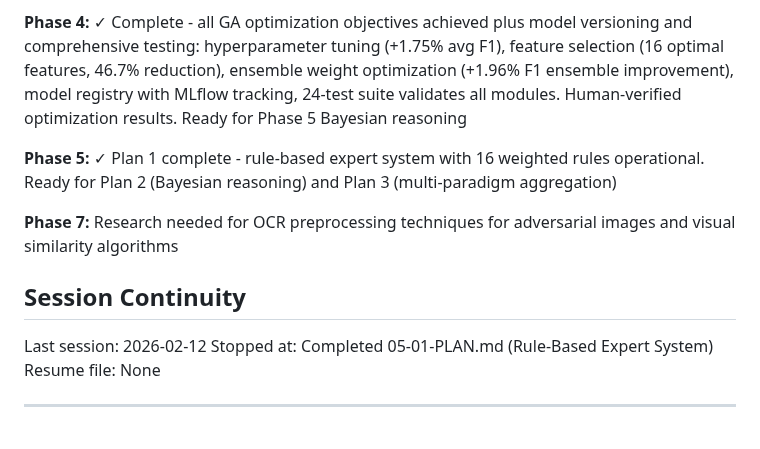
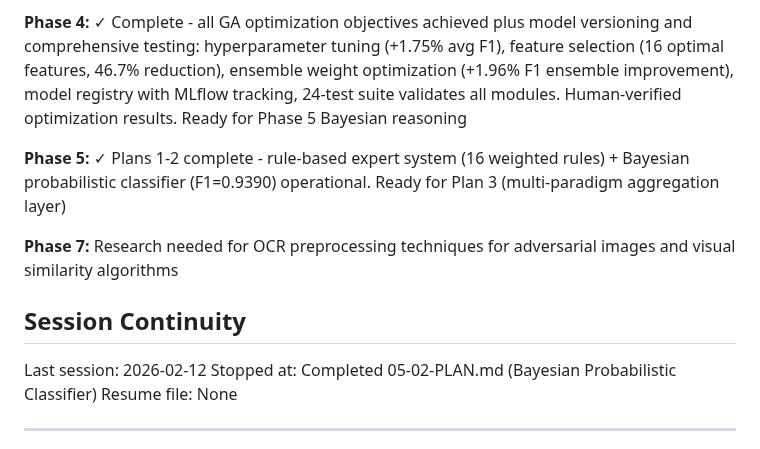
Before and after one commit to H4ck1nGPr13sT/phishguard, a Markdown page: .planning/STATE.md, the part around one of its changes. Drawn GitHub-style.

```diff
--- a/.planning/STATE.md
+++ b/.planning/STATE.md
@@ -225,14 +235,14 @@ None yet.
 
 **Phase 4:** ✓ Complete - all GA optimization objectives achieved plus model versioning and comprehensive testing: hyperparameter tuning (+1.75% avg F1), feature selection (16 optimal features, 46.7% reduction), ensemble weight optimization (+1.96% F1 ensemble improvement), model registry with MLflow tracking, 24-test suite validates all modules. Human-verified optimization results. Ready for Phase 5 Bayesian reasoning
 
-**Phase 5:** ✓ Plan 1 complete - rule-based expert system with 16 weighted rules operational. Ready for Plan 2 (Bayesian reasoning) and Plan 3 (multi-paradigm aggregation)
+**Phase 5:** ✓ Plans 1-2 complete - rule-based expert system (16 weighted rules) + Bayesian probabilistic classifier (F1=0.9390) operational. Ready for Plan 3 (multi-paradigm aggregation layer)
 
 **Phase 7:** Research needed for OCR preprocessing techniques for adversarial images and visual similarity algorithms
 
 ## Session Continuity
 
 Last session: 2026-02-12
-Stopped at: Completed 05-01-PLAN.md (Rule-Based Expert System)
+Stopped at: Completed 05-02-PLAN.md (Bayesian Probabilistic Classifier)
 Resume file: None
 
 ---
```
Also changed, not shown: other parts of .planning/STATE.md (+20 -10 lines), 1 other file.
